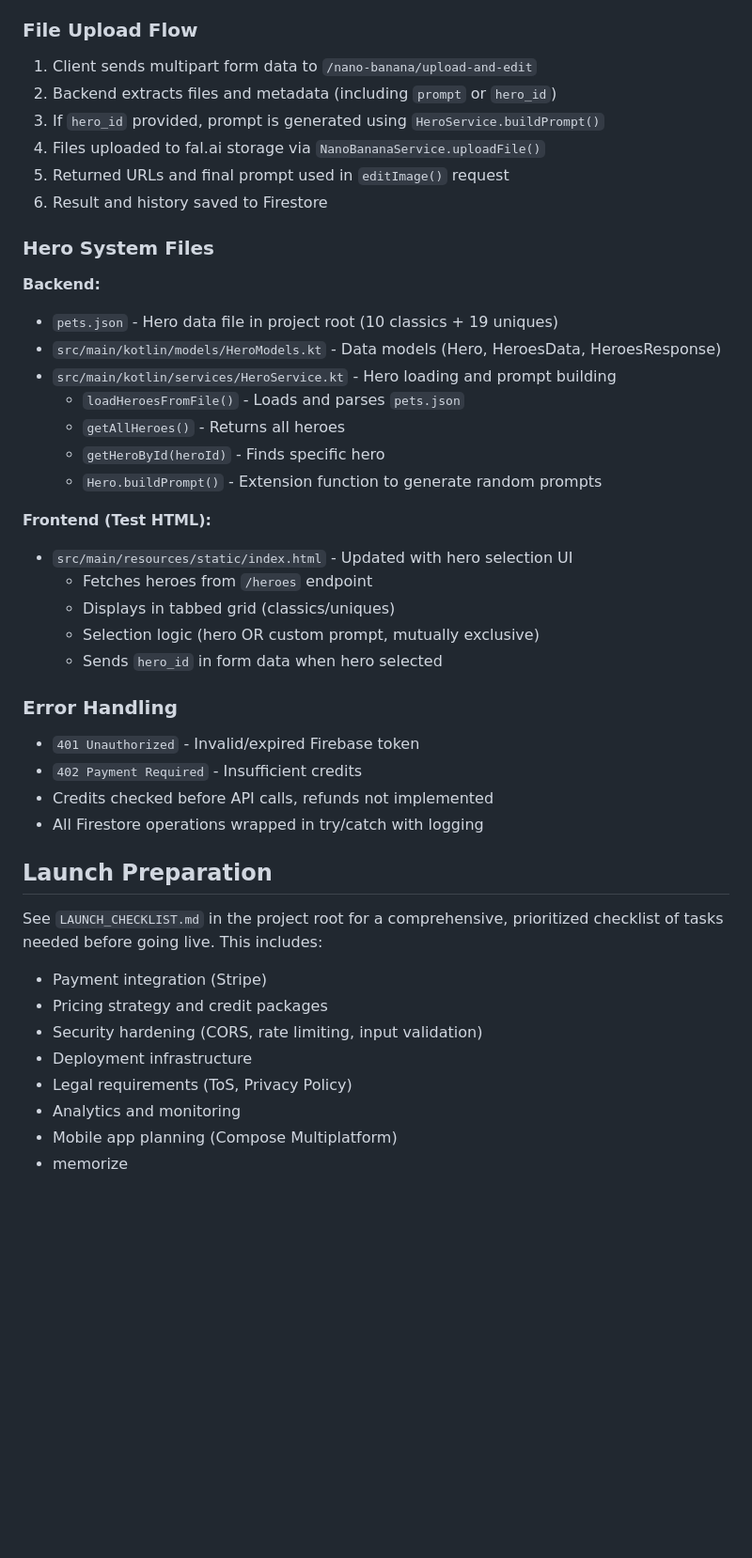
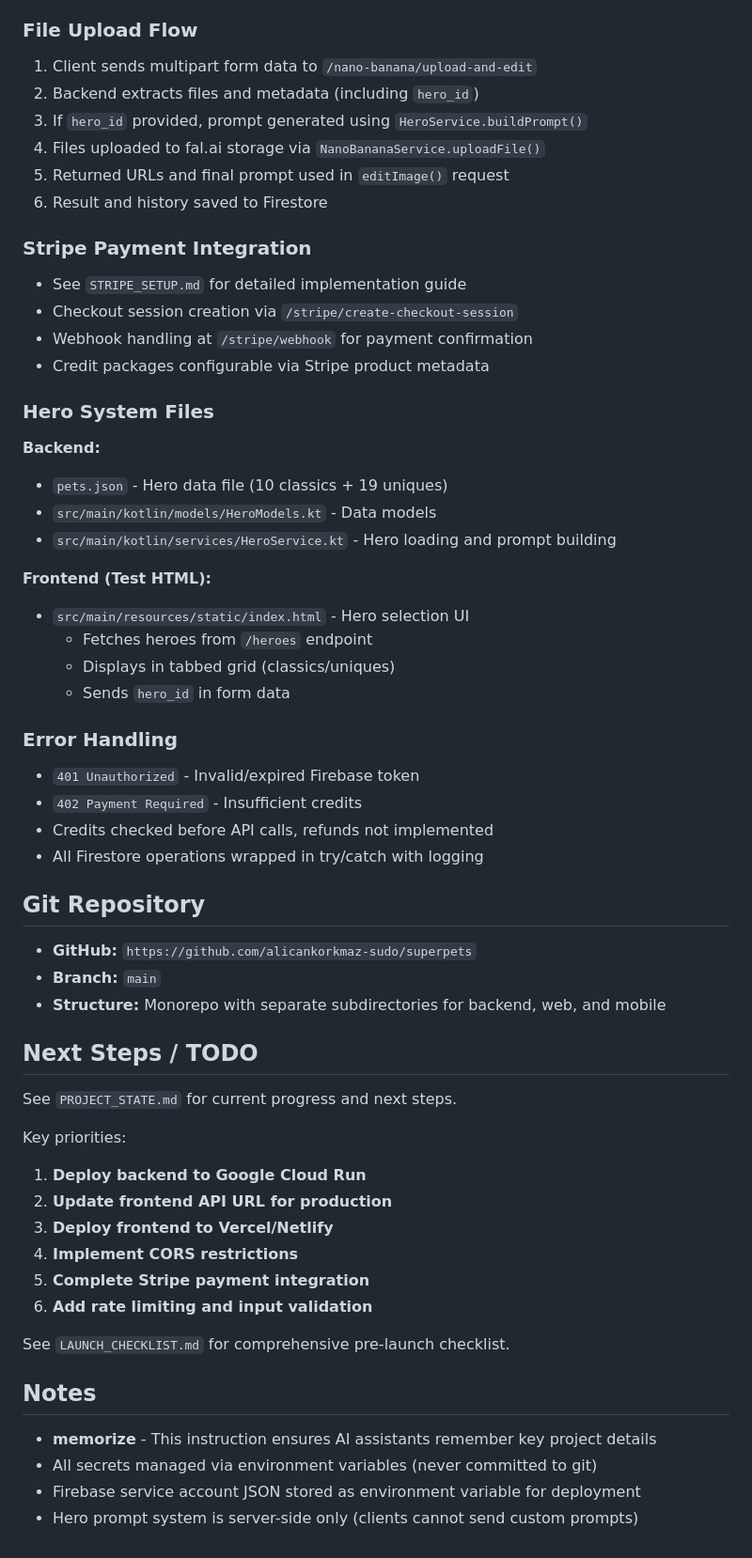
Before and after one commit to alicankorkmaz-sudo/superpets, a Markdown page: CLAUDE.md, the part around one of its changes. Shown at 94% size. Rendered like a GitHub page; blank space fills up the shorter version.

Commit message:
Update AI context: refresh CLAUDE.md and add PROJECT_STATE.md for session continuity

```diff
--- a/CLAUDE.md
+++ b/CLAUDE.md
@@ -174,28 +197,29 @@ npm run lint
 
 ### File Upload Flow
 1. Client sends multipart form data to `/nano-banana/upload-and-edit`
-2. Backend extracts files and metadata (including `prompt` or `hero_id`)
-3. If `hero_id` provided, prompt is generated using `HeroService.buildPrompt()`
+2. Backend extracts files and metadata (including `hero_id`)
+3. If `hero_id` provided, prompt generated using `HeroService.buildPrompt()`
 4. Files uploaded to fal.ai storage via `NanoBananaService.uploadFile()`
 5. Returned URLs and final prompt used in `editImage()` request
 6. Result and history saved to Firestore
 
+### Stripe Payment Integration
+- See `STRIPE_SETUP.md` for detailed implementation guide
+- Checkout session creation via `/stripe/create-checkout-session`
+- Webhook handling at `/stripe/webhook` for payment confirmation
+- Credit packages configurable via Stripe product metadata
+
 ### Hero System Files
 **Backend:**
-- `pets.json` - Hero data file in project root (10 classics + 19 uniques)
-- `src/main/kotlin/models/HeroModels.kt` - Data models (Hero, HeroesData, HeroesResponse)
+- `pets.json` - Hero data file (10 classics + 19 uniques)
+- `src/main/kotlin/models/HeroModels.kt` - Data models
 - `src/main/kotlin/services/HeroService.kt` - Hero loading and prompt building
-  - `loadHeroesFromFile()` - Loads and parses `pets.json`
-  - `getAllHeroes()` - Returns all heroes
-  - `getHeroById(heroId)` - Finds specific hero
-  - `Hero.buildPrompt()` - Extension function to generate random prompts
 
 **Frontend (Test HTML):**
-- `src/main/resources/static/index.html` - Updated with hero selection UI
+- `src/main/resources/static/index.html` - Hero selection UI
   - Fetches heroes from `/heroes` endpoint
   - Displays in tabbed grid (classics/uniques)
-  - Selection logic (hero OR custom prompt, mutually exclusive)
-  - Sends `hero_id` in form data when hero selected
+  - Sends `hero_id` in form data
 
 ### Error Handling
 - `401 Unauthorized` - Invalid/expired Firebase token
@@ -203,14 +227,29 @@ npm run lint
 - Credits checked before API calls, refunds not implemented
 - All Firestore operations wrapped in try/catch with logging
 
-## Launch Preparation
+## Git Repository
 
-See `LAUNCH_CHECKLIST.md` in the project root for a comprehensive, prioritized checklist of tasks needed before going live. This includes:
-- Payment integration (Stripe)
-- Pricing strategy and credit packages
-- Security hardening (CORS, rate limiting, input validation)
-- Deployment infrastructure
-- Legal requirements (ToS, Privacy Policy)
-- Analytics and monitoring
-- Mobile app planning (Compose Multiplatform)
-- memorize
+- **GitHub:** `https://github.com/alicankorkmaz-sudo/superpets`
+- **Branch:** `main`
+- **Structure:** Monorepo with separate subdirectories for backend, web, and mobile
+
+## Next Steps / TODO
+
+See `PROJECT_STATE.md` for current progress and next steps.
+
+Key priorities:
+1. **Deploy backend to Google Cloud Run**
+2. **Update frontend API URL for production**
+3. **Deploy frontend to Vercel/Netlify**
+4. **Implement CORS restrictions**
+5. **Complete Stripe payment integration**
+6. **Add rate limiting and input validation**
+
+See `LAUNCH_CHECKLIST.md` for comprehensive pre-launch checklist.
+
+## Notes
+
+- **memorize** - This instruction ensures AI assistants remember key project details
+- All secrets managed via environment variables (never committed to git)
+- Firebase service account JSON stored as environment variable for deployment
+- Hero prompt system is server-side only (clients cannot send custom prompts)
```
Also changed, not shown: other parts of CLAUDE.md (+87 -64 lines), PROJECT_STATE.md (added, +256 -0 lines).
